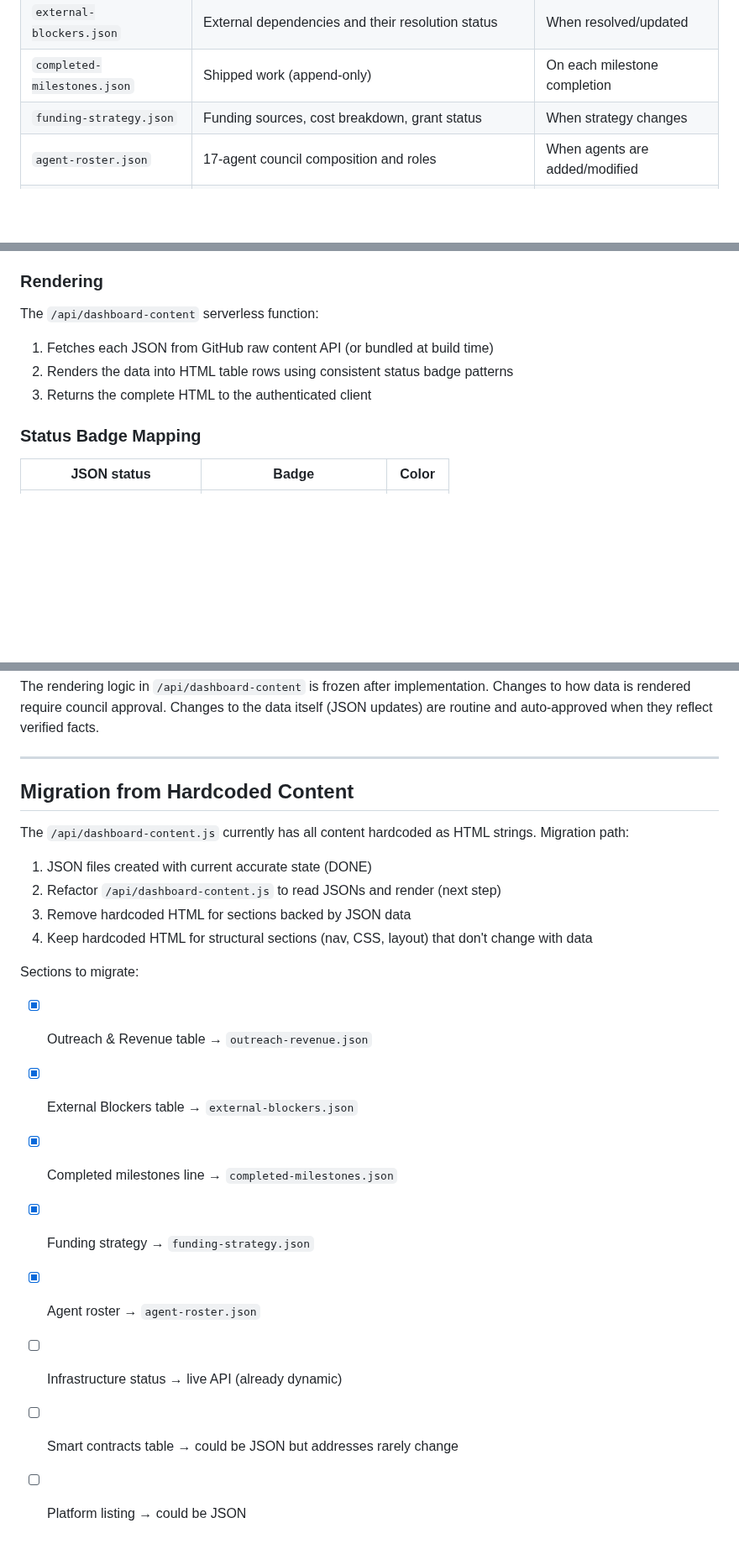
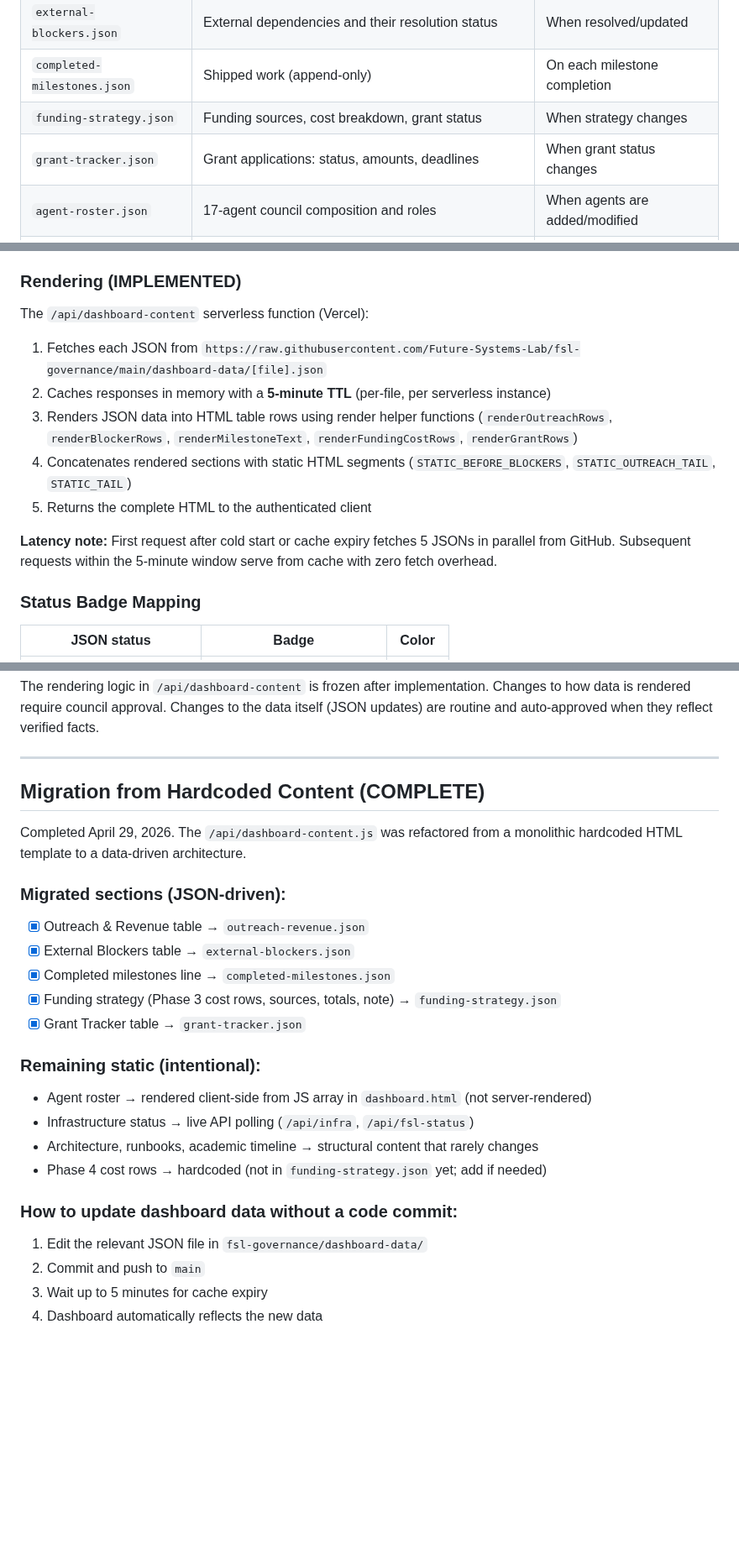
Before and after one commit to Future-Systems-Lab/fsl-governance, a Markdown page: specs/DASHBOARD_DATA_PROTOCOL.md, 3 parts joined by grey strips. Shown at 84% size. Drawn GitHub-style; blank space fills up the shorter version.

Commit message:
Update dashboard data protocol with rendering layer documentation
Rendering section now reflects implemented architecture: GitHub raw
URL fetching with 5-min cache, render helper functions, static HTML
segments. Migration checklist marked complete.

Co-Authored-By: Claude Opus 4.6 (1M context) <noreply@anthropic.com>

```diff
--- a/specs/DASHBOARD_DATA_PROTOCOL.md
+++ b/specs/DASHBOARD_DATA_PROTOCOL.md
@@ -17,6 +17,7 @@ Dashboard content is driven by JSON data files in `fsl-governance/dashboard-data
 | `external-blockers.json` | External dependencies and their resolution status | When resolved/updated |
 | `completed-milestones.json` | Shipped work (append-only) | On each milestone completion |
 | `funding-strategy.json` | Funding sources, cost breakdown, grant status | When strategy changes |
+| `grant-tracker.json` | Grant applications: status, amounts, deadlines | When grant status changes |
 | `agent-roster.json` | 17-agent council composition and roles | When agents are added/modified |
 | `reviewer-data.json` | Academic reviewer portfolio: contracts, OSS PRs, credentials, faculty, platforms | When evidence changes |
 | `infrastructure-status.json` | (Future) Static infra config | Rarely |
@@ -51,12 +52,16 @@ Examples:
 4. Commit with message: `"Update dashboard data: [what changed]"`
 5. Push to fsl-governance
 
-### Rendering
+### Rendering (IMPLEMENTED)
 
-The `/api/dashboard-content` serverless function:
-1. Fetches each JSON from GitHub raw content API (or bundled at build time)
-2. Renders the data into HTML table rows using consistent status badge patterns
-3. Returns the complete HTML to the authenticated client
+The `/api/dashboard-content` serverless function (Vercel):
+1. Fetches each JSON from `https://raw.githubusercontent.com/Future-Systems-Lab/fsl-governance/main/dashboard-data/[file].json`
+2. Caches responses in memory with a **5-minute TTL** (per-file, per serverless instance)
+3. Renders JSON data into HTML table rows using render helper functions (`renderOutreachRows`, `renderBlockerRows`, `renderMilestoneText`, `renderFundingCostRows`, `renderGrantRows`)
+4. Concatenates rendered sections with static HTML segments (`STATIC_BEFORE_BLOCKERS`, `STATIC_OUTREACH_TAIL`, `STATIC_TAIL`)
+5. Returns the complete HTML to the authenticated client
+
+**Latency note:** First request after cold start or cache expiry fetches 5 JSONs in parallel from GitHub. Subsequent requests within the 5-minute window serve from cache with zero fetch overhead.
 
 ### Status Badge Mapping
 
@@ -92,21 +97,25 @@ The rendering logic in `/api/dashboard-content` is frozen after implementation.
 
 ---
 
-## Migration from Hardcoded Content
+## Migration from Hardcoded Content (COMPLETE)
 
-The `/api/dashboard-content.js` currently has all content hardcoded as HTML strings. Migration path:
+Completed April 29, 2026. The `/api/dashboard-content.js` was refactored from a monolithic hardcoded HTML template to a data-driven architecture.
 
-1. JSON files created with current accurate state (DONE)
-2. Refactor `/api/dashboard-content.js` to read JSONs and render (next step)
-3. Remove hardcoded HTML for sections backed by JSON data
-4. Keep hardcoded HTML for structural sections (nav, CSS, layout) that don't change with data
-
-Sections to migrate:
+### Migrated sections (JSON-driven):
 - [x] Outreach & Revenue table → `outreach-revenue.json`
 - [x] External Blockers table → `external-blockers.json`
 - [x] Completed milestones line → `completed-milestones.json`
-- [x] Funding strategy → `funding-strategy.json`
-- [x] Agent roster → `agent-roster.json`
-- [ ] Infrastructure status → live API (already dynamic)
-- [ ] Smart contracts table → could be JSON but addresses rarely change
-- [ ] Platform listing → could be JSON
+- [x] Funding strategy (Phase 3 cost rows, sources, totals, note) → `funding-strategy.json`
+- [x] Grant Tracker table → `grant-tracker.json`
+
+### Remaining static (intentional):
+- Agent roster → rendered client-side from JS array in `dashboard.html` (not server-rendered)
+- Infrastructure status → live API polling (`/api/infra`, `/api/fsl-status`)
+- Architecture, runbooks, academic timeline → structural content that rarely changes
+- Phase 4 cost rows → hardcoded (not in `funding-strategy.json` yet; add if needed)
+
+### How to update dashboard data without a code commit:
+1. Edit the relevant JSON file in `fsl-governance/dashboard-data/`
+2. Commit and push to `main`
+3. Wait up to 5 minutes for cache expiry
+4. Dashboard automatically reflects the new data
```
Also changed, not shown: other parts of specs/DASHBOARD_DATA_PROTOCOL.md (+1 -1 lines).
